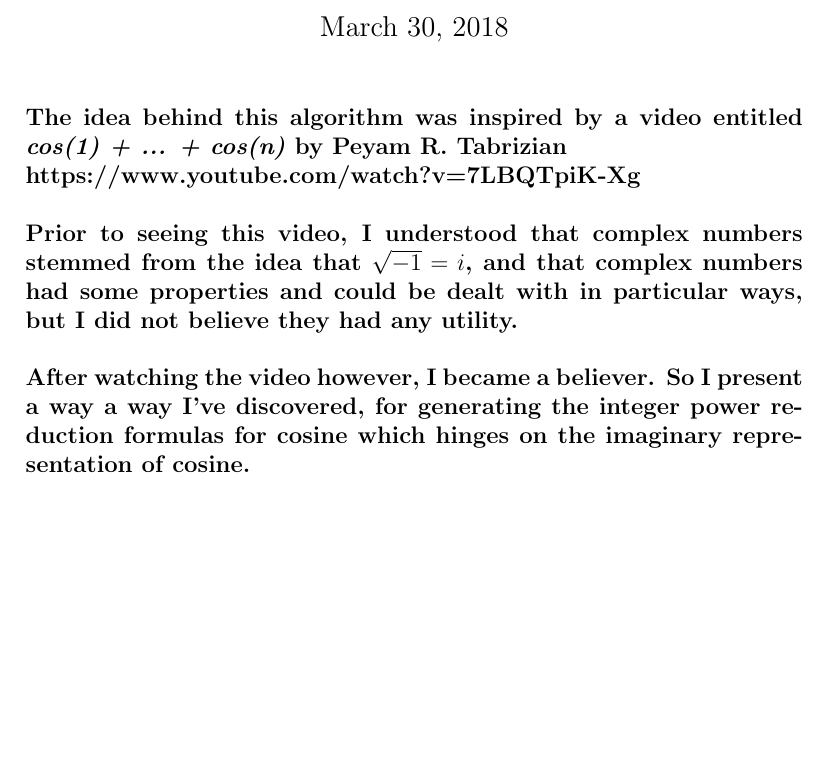
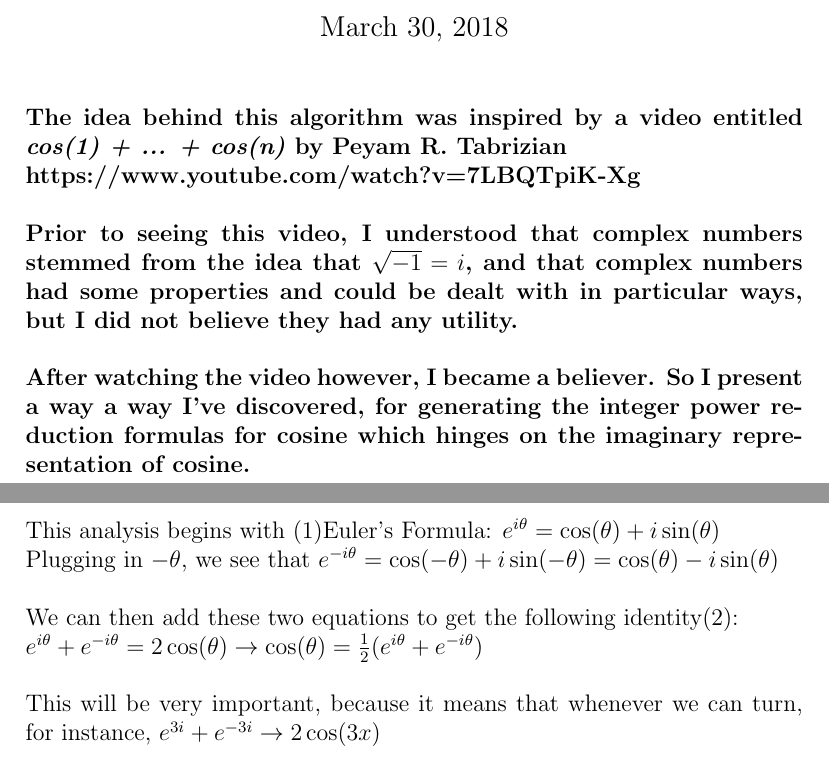
Before and after one commit to Vadim-Pelyushenko/Personal-Projects, a LaTeX document (Cosine Power Reduction/Pow_Red.tex): part of the page before the commit and two parts of pages 1 and 2 of 2 after it, the two joined at a grey line, cut so that both start at the same text, the shorter picture padded with empty space. Compiled offline with pdfLaTeX.

Commit message:
Established required formulas

```diff
--- a/Cosine Power Reduction/Pow_Red.tex
+++ b/Cosine Power Reduction/Pow_Red.tex
@@ -18,5 +18,20 @@ could be dealt with in particular ways, but I did not believe they had any utili
 \\
 \textbf{After watching the video however, I became a believer. So I present a way
 a way I've discovered, for generating the integer power reduction formulas for cosine which hinges on the imaginary representation of cosine.}
+\newpage
+\noindent This analysis begins with (1)Euler's Formula:
+$e^{i\theta} = \cos(\theta) + i\sin(\theta)$
+\\
+Plugging in $-\theta$, we see that
+$e^{-i\theta} = \cos(-\theta) + i\sin(-\theta) = \cos(\theta) - i\sin(\theta)$
+\\
+\\
+We can then add these two equations to get the following identity(2):
+\\
+$e^{i\theta} + e^{-i\theta} = 2\cos(\theta) \to
+\cos(\theta) = \frac{1}{2}(e^{i\theta} + e^{-i\theta})$
+\\
+\\
+This will be very important, because it means that whenever we can turn, for instance, $e^{3i} + e^{-3i} \to 2\cos(3x)$
 
 \end{document}
```
Also changed, not shown: Cosine Power Reduction/Pow_Red.pdf.
